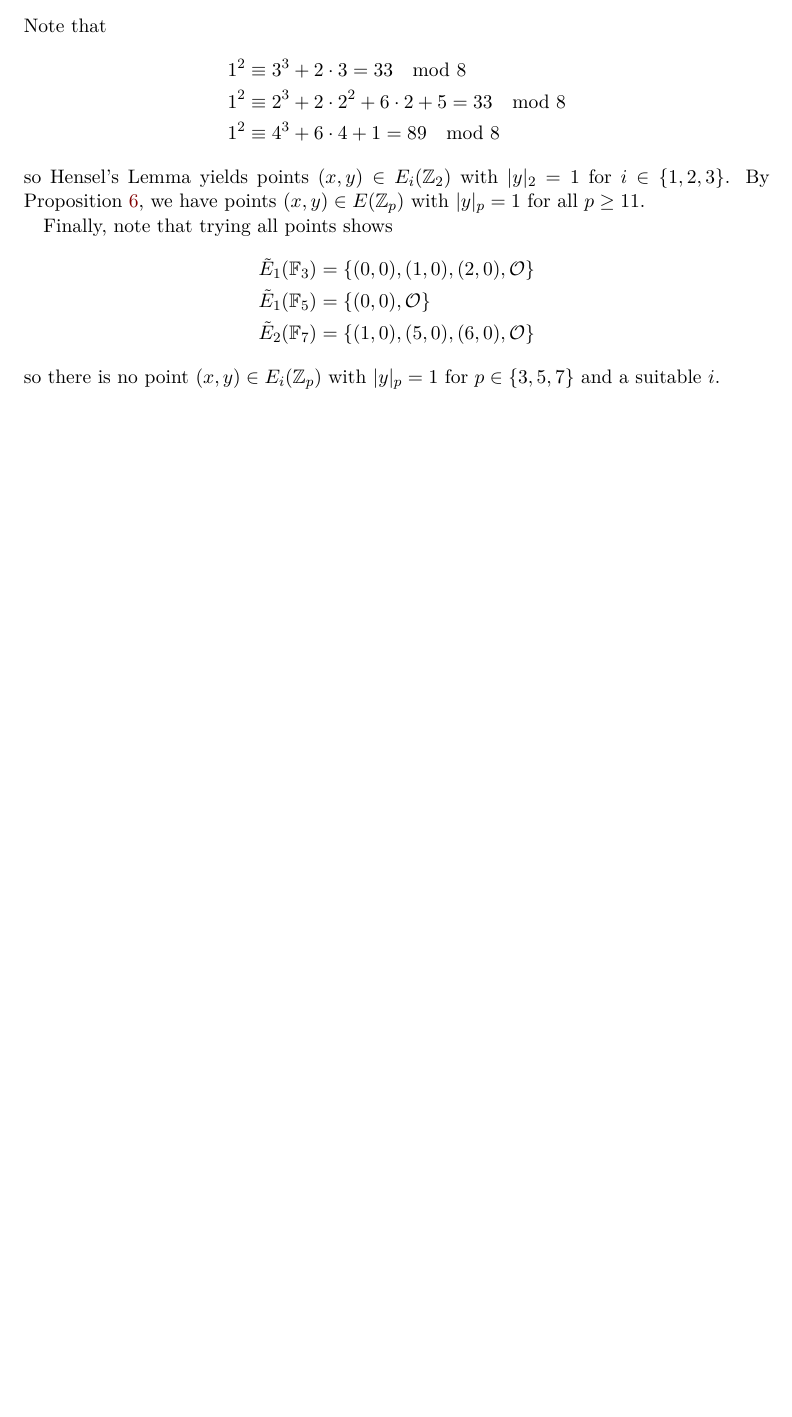
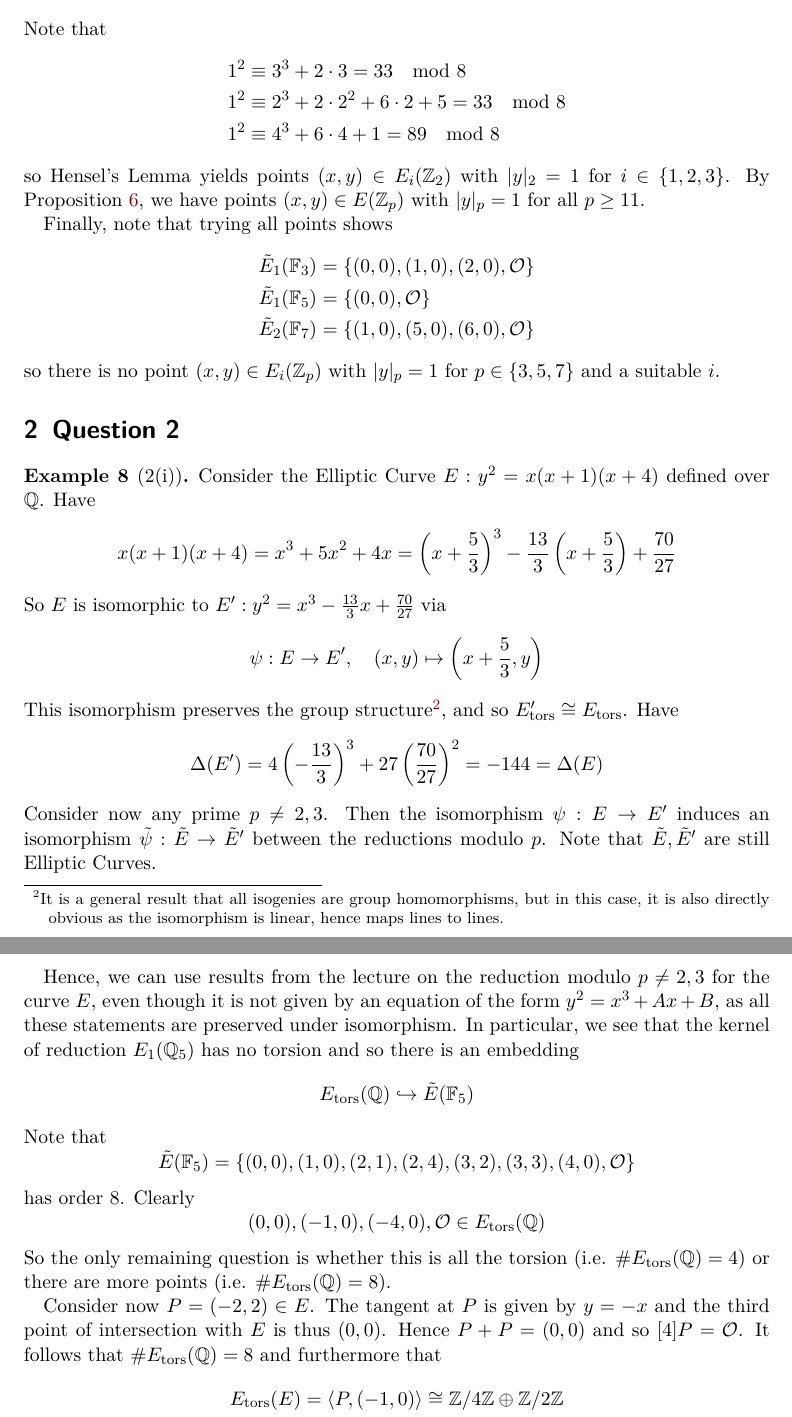
Before and after one commit to FeanorTheElf/miniprojects-ht, a LaTeX CV (Elliptic Curves/submission.tex): part of page 5 of 5 before the commit and two parts of pages 5 and 6 of 6 after it, the two joined at a grey line, cut so that both start at the same text, the shorter picture padded with empty space. Compiled offline with pdfLaTeX.

Commit message:
Solved 2(i)

```diff
--- a/Elliptic Curves/submission.tex
+++ b/Elliptic Curves/submission.tex
@@ -288,5 +288,51 @@ This only case that can fail is $p = 2$, but here, the condition is fulfilled qu
     \end{align*}
     so there is no point $(x, y) \in E_i(\Z_p)$ with $|y|_p = 1$ for $p \in \{3, 5, 7\}$ and a suitable $i$.
 \end{example}
+
+\section{Question 2}
+\begin{example}[2(i)]
+    Consider the Elliptic Curve $E: y^2 = x(x + 1)(x + 4)$ defined over $\Q$.
+    Have
+    \begin{equation*}
+        x(x + 1)(x + 4) = x^3 + 5x^2 + 4x = \left( x + \frac 5 3 \right)^3 - \frac {13} 3 \left( x + \frac 5 3 \right) + \frac {70} {27}
+    \end{equation*}
+    So $E$ is isomorphic to $E': y^2 = x^3 - \frac {13} 3 x + \frac {70} {27}$ via
+    \begin{equation*}
+        \psi: E \to E', \quad (x, y) \mapsto \left( x + \frac 5 3, y \right)
+    \end{equation*}
+    This isomorphism preserves the group structure\footnote{It is a general result that all isogenies are group homomorphisms, but in this case, it is also directly obvious as the isomorphism is linear, hence maps lines to lines.}, and so $E'_{\mathrm{tors}} \cong E_{\mathrm{tors}}$.
+    Have
+    \begin{equation*}
+        \Delta(E') = 4 \left( -\frac {13} 3 \right)^3 + 27 \left( \frac {70} {27} \right)^2 = -144 = \Delta(E)
+    \end{equation*}
+    Consider now any prime $p \neq 2, 3$.
+    Then the isomorphism $\psi: E \to E'$ induces an isomorphism $\tilde{\psi}: \tilde{E} \to \tilde{E}'$ between the reductions modulo $p$.
+    Note that $\tilde{E}, \tilde{E}'$ are still Elliptic Curves.
+
+    Hence, we can use results from the lecture on the reduction modulo $p \neq 2, 3$ for the curve $E$, even though it is not given by an equation of the form $y^2 = x^3 + Ax + B$, as all these statements are preserved under isomorphism.
+    In particular, we see that the kernel of reduction $E_1(\Q_5)$ has no torsion and so there is an embedding
+    \begin{equation*}
+        E_{\mathrm{tors}}(\Q) \hookrightarrow \tilde{E}(\F_5)
+    \end{equation*}
+    Note that
+    \begin{equation*}
+        \tilde{E}(\F_5) = \{ (0, 0), (1, 0), (2, 1), (2, 4), (3, 2), (3, 3), (4, 0), \O \}
+    \end{equation*}
+    has order 8.
+    Clearly
+    \begin{equation*}
+        (0, 0), (-1, 0), (-4, 0), \O \in E_{\mathrm{tors}}(\Q)
+    \end{equation*}
+    So the only remaining question is whether this is all the torsion (i.e. $\#E_{\mathrm{tors}}(\Q) = 4$) or there are more points (i.e. $\#E_{\mathrm{tors}}(\Q) = 8$).
+
+    Consider now $P = (-2, 2) \in E$.
+    The tangent at $P$ is given by $y = -x$ and the third point of intersection with $E$ is thus $(0, 0)$.
+    Hence $P + P = (0, 0)$ and so $[4]P = \O$.
+    It follows that $\#E_{\mathrm{tors}}(\Q) = 8$ and furthermore that
+    \begin{equation*}
+        E_{\mathrm{tors}}(E) = \langle P, (-1, 0) \rangle \cong \Z/4\Z \oplus \Z/2\Z
+    \end{equation*}
+\end{example}
+
 \printbibliography
 \end{document}
```
Also changed, not shown: Elliptic Curves/submission.pdf.
